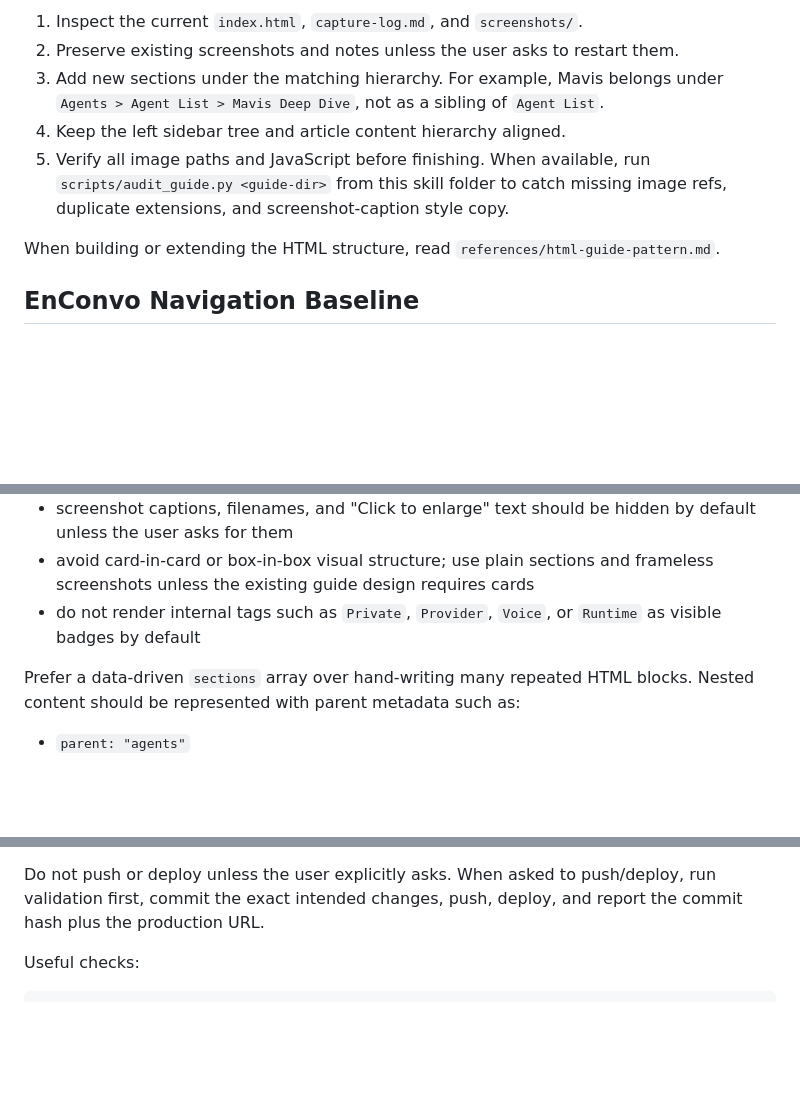
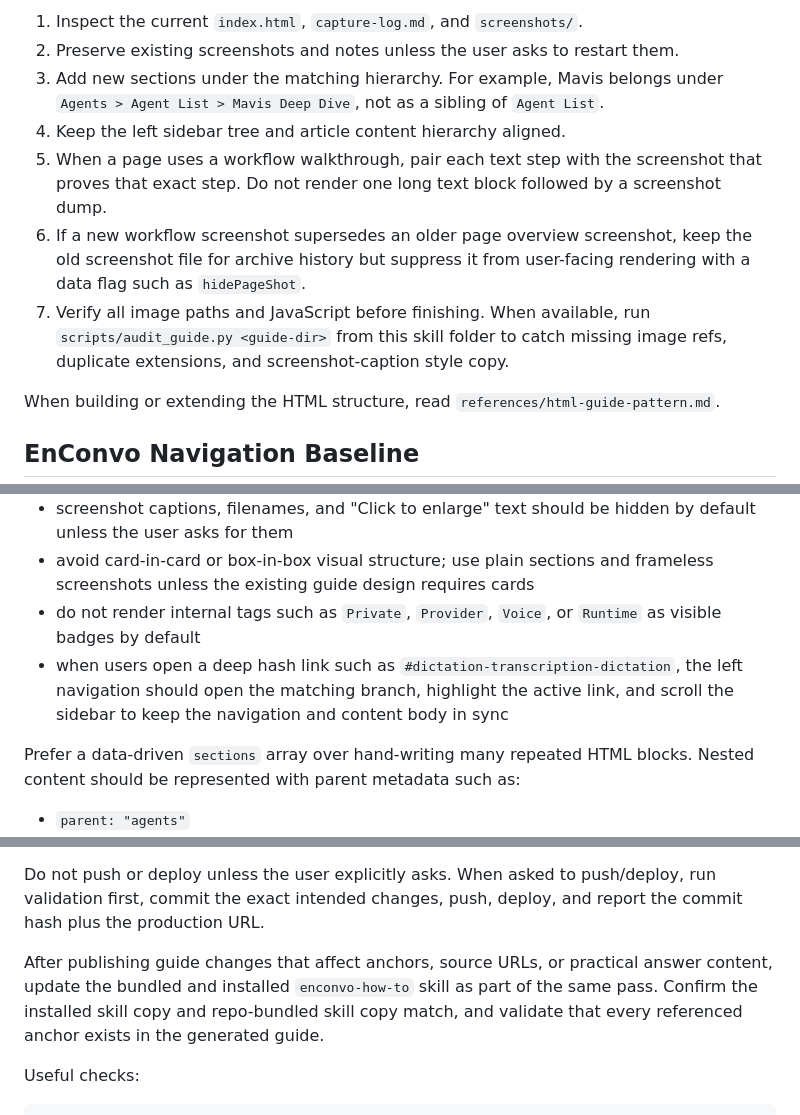
Before and after one commit to tivojn/enconvo-settings-guide-v3, a Markdown page: skills/enconvo-userguide-maker/SKILL.md, 3 parts joined by grey strips. Rendered like a GitHub page; blank space fills up the shorter version.

Commit message:
Update EnConvo user guide maker workflow

```diff
--- a/skills/enconvo-userguide-maker/SKILL.md
+++ b/skills/enconvo-userguide-maker/SKILL.md
@@ -29,7 +29,9 @@ Use the existing guide as a living artifact when one exists:
 2. Preserve existing screenshots and notes unless the user asks to restart them.
 3. Add new sections under the matching hierarchy. For example, Mavis belongs under `Agents > Agent List > Mavis Deep Dive`, not as a sibling of `Agent List`.
 4. Keep the left sidebar tree and article content hierarchy aligned.
-5. Verify all image paths and JavaScript before finishing. When available, run `scripts/audit_guide.py <guide-dir>` from this skill folder to catch missing image refs, duplicate extensions, and screenshot-caption style copy.
+5. When a page uses a workflow walkthrough, pair each text step with the screenshot that proves that exact step. Do not render one long text block followed by a screenshot dump.
+6. If a new workflow screenshot supersedes an older page overview screenshot, keep the old screenshot file for archive history but suppress it from user-facing rendering with a data flag such as `hidePageShot`.
+7. Verify all image paths and JavaScript before finishing. When available, run `scripts/audit_guide.py <guide-dir>` from this skill folder to catch missing image refs, duplicate extensions, and screenshot-caption style copy.
 
 When building or extending the HTML structure, read `references/html-guide-pattern.md`.
 
@@ -132,6 +134,7 @@ Match a clean EnConvo docs/manual feel:
 - screenshot captions, filenames, and "Click to enlarge" text should be hidden by default unless the user asks for them
 - avoid card-in-card or box-in-box visual structure; use plain sections and frameless screenshots unless the existing guide design requires cards
 - do not render internal tags such as `Private`, `Provider`, `Voice`, or `Runtime` as visible badges by default
+- when users open a deep hash link such as `#dictation-transcription-dictation`, the left navigation should open the matching branch, highlight the active link, and scroll the sidebar to keep the navigation and content body in sync
 
 Prefer a data-driven `sections` array over hand-writing many repeated HTML blocks. Nested content should be represented with parent metadata such as:
 
@@ -150,6 +153,8 @@ Before final response:
 5. Update `capture-log.md` with the new capture pass and any oddities.
 
 Do not push or deploy unless the user explicitly asks. When asked to push/deploy, run validation first, commit the exact intended changes, push, deploy, and report the commit hash plus the production URL.
+
+After publishing guide changes that affect anchors, source URLs, or practical answer content, update the bundled and installed `enconvo-how-to` skill as part of the same pass. Confirm the installed skill copy and repo-bundled skill copy match, and validate that every referenced anchor exists in the generated guide.
 
 Useful checks:
 
```
Also changed, not shown: 2 other files.
